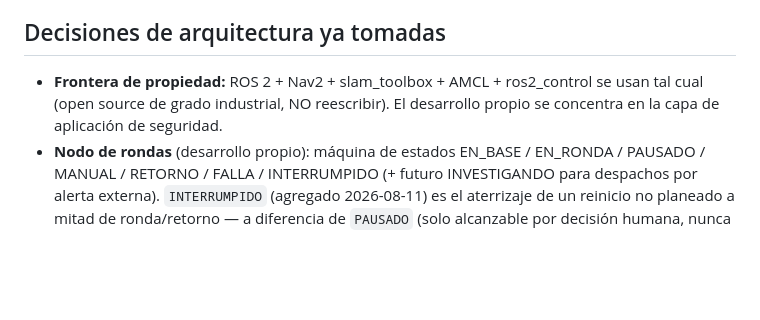
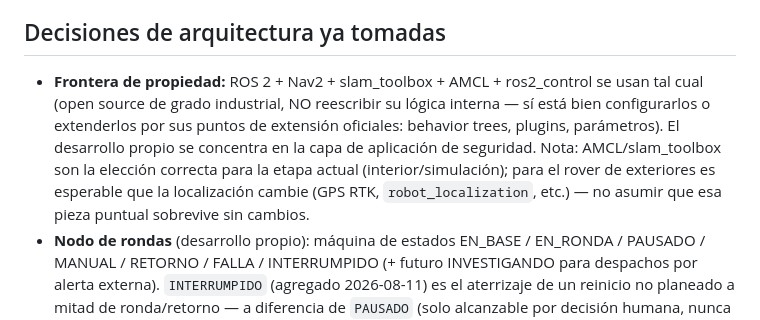
Before and after one commit to tomashut/humble_robochi, a Markdown page: CLAUDE.md, the part around the change. GitHub-like rendering; blank space fills up the shorter version.

Commit message:
CLAUDE.md: aclarar frontera de propiedad (extension points ok, AMCL no es fija)

```diff
--- a/CLAUDE.md
+++ b/CLAUDE.md
@@ -9,7 +9,7 @@ Prototipo de robot de patrullaje para seguridad electrónica (depósitos, planta
 - **Solo diseño (cero código):** backend, panel, detección IA, agente MQTT.
 
 ## Decisiones de arquitectura ya tomadas
-- **Frontera de propiedad:** ROS 2 + Nav2 + slam_toolbox + AMCL + ros2_control se usan tal cual (open source de grado industrial, NO reescribir). El desarrollo propio se concentra en la capa de aplicación de seguridad.
+- **Frontera de propiedad:** ROS 2 + Nav2 + slam_toolbox + AMCL + ros2_control se usan tal cual (open source de grado industrial, NO reescribir su lógica interna — sí está bien configurarlos o extenderlos por sus puntos de extensión oficiales: behavior trees, plugins, parámetros). El desarrollo propio se concentra en la capa de aplicación de seguridad. Nota: AMCL/slam_toolbox son la elección correcta para la etapa actual (interior/simulación); para el rover de exteriores es esperable que la localización cambie (GPS RTK, `robot_localization`, etc.) — no asumir que esa pieza puntual sobrevive sin cambios.
 - **Nodo de rondas** (desarrollo propio): máquina de estados EN_BASE / EN_RONDA / PAUSADO / MANUAL / RETORNO / FALLA / INTERRUMPIDO (+ futuro INVESTIGANDO para despachos por alerta externa). `INTERRUMPIDO` (agregado 2026-08-11) es el aterrizaje de un reinicio no planeado a mitad de ronda/retorno — a diferencia de `PAUSADO` (solo alcanzable por decisión humana, nunca se auto-reanuda), `INTERRUMPIDO` sí intenta retomar la actividad solo, con verificación de localización (AMCL) de por medio; ver `patrol_fsm/README.md` para el detalle completo. Rondas definidas como DATOS (YAML: waypoints, acciones por punto, agenda), no hardcodeadas. Interrupción = cancelar goal de Nav2 y congelar índice de waypoint; reanudación = replanificar desde la posición actual al waypoint pendiente. Estado persistido a disco (sobrevive reinicios). twist_mux con prioridades: e-stop > teleoperación > navegación.
 - **Trazabilidad:** cada ejecución de ronda escribe su registro (inicio, waypoints con timestamp, interrupciones, resultado) — "libro de rondas digital", es entregable del producto.
 - **Agente de comunicaciones** (desarrollo propio): único punto de contacto con el exterior. MQTT sobre VPN (WireGuard). Publica telemetría/eventos/heartbeat; recibe comandos (iniciar/pausar/reanudar/abortar ronda). Comandos idempotentes, QoS 1. Teleoperación con dead-man timer (~500 ms sin consigna → robot se detiene).
```
